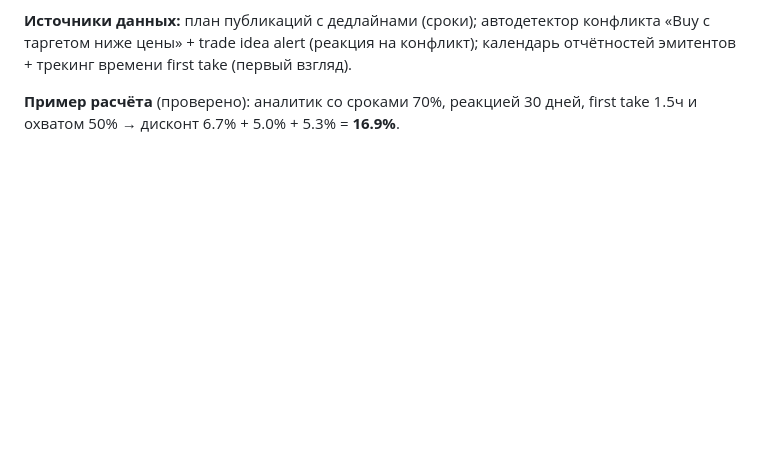
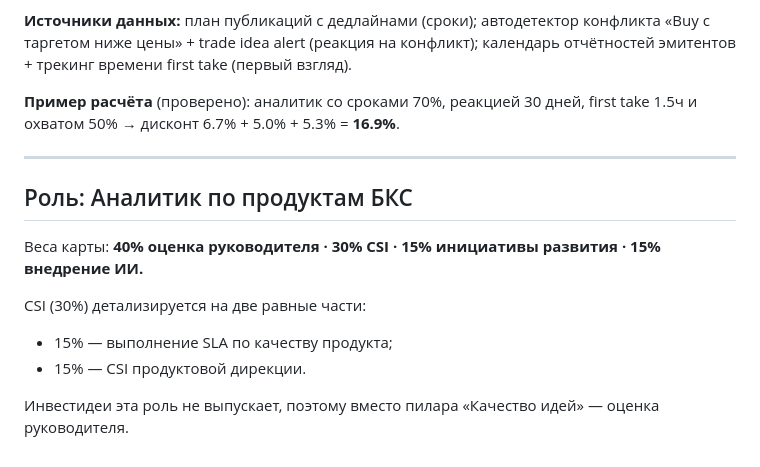
Before and after one commit to gemogen/dia-motivation-2026, a Markdown page: kpi-methodology.md, the part around the change. Drawn GitHub-style; blank space fills up the shorter version.

Commit message:
Методология: роль Аналитик по продуктам БКС (40/30/15/15)

```diff
--- a/kpi-methodology.md
+++ b/kpi-methodology.md
@@ -219,3 +219,15 @@ KPI = (вехи проекта «Аналитика на базе ИИ», дос
 **Источники данных:** план публикаций с дедлайнами (сроки); автодетектор конфликта «Buy с таргетом ниже цены» + trade idea alert (реакция на конфликт); календарь отчётностей эмитентов + трекинг времени first take (первый взгляд).
 
 **Пример расчёта** (проверено): аналитик со сроками 70%, реакцией 30 дней, first take 1.5ч и охватом 50% → дисконт 6.7% + 5.0% + 5.3% = **16.9%**.
+
+---
+
+## Роль: Аналитик по продуктам БКС
+
+Веса карты: **40% оценка руководителя · 30% CSI · 15% инициативы развития · 15% внедрение ИИ.**
+
+CSI (30%) детализируется на две равные части:
+- 15% — выполнение SLA по качеству продукта;
+- 15% — CSI продуктовой дирекции.
+
+Инвестидеи эта роль не выпускает, поэтому вместо пилара «Качество идей» — оценка руководителя.
```
